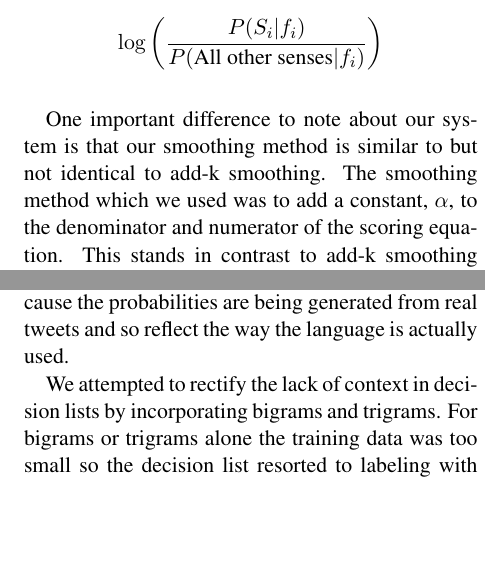
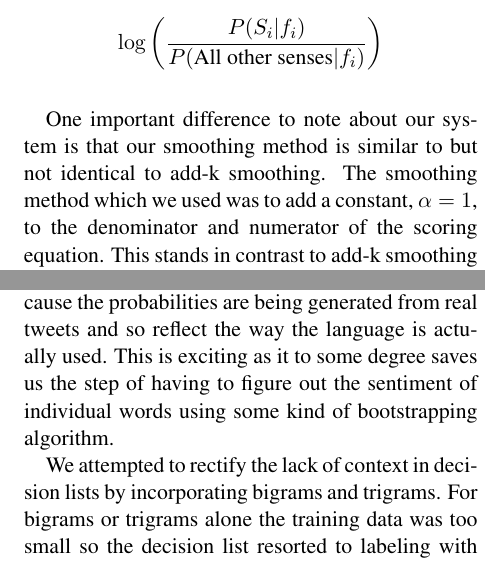
Before and after one commit to emschorsch/nlp-final-project, a LaTeX paper (texFiles/cs65f12.tex): two parts of the columns of pages 4 and 8 of 9, joined at a grey line, cut so that both start at the same text, the shorter picture padded with empty space. Compiled offline with pdfLaTeX.

Commit message:
minor changes

```diff
--- a/texFiles/cs65f12.tex
+++ b/texFiles/cs65f12.tex
@@ -95,7 +95,7 @@ The feature we relied on most heavily was a unigram model. However, we also impl
 \subsubsection*{Decision List}
 A decision list classifier is equivalent to an extended if-else statement. Decision lists generate a set of rules or conditions, for which there is a single classification associated. These rules are generated from tagged feature vectors and then scored and ordered based on their associated scores. Similar to the approach used by Yarowsky, each feature and value pair is treated as a rule~\cite{yarowsky1994decision}. In order to generate the best rule for each possible classification, the following equation is used:
 \[ \log\left({\frac{P(S_i|f_i)}{P(\text{All other senses}|f_i)}}\right) \]
-\indent One important difference to note about our system is that our smoothing method is similar to but not identical to add-k smoothing. The smoothing method which we used was to add a constant, $\alpha$, to the denominator and numerator of the scoring equation. This stands in contrast to add-k smoothing which is similar but $\alpha V$ is added to the denominator. Once these rules have been generated from the given feature sets, the decision list creates a heirarchy of rules similar to Table 1, with the highest scoring rules at the top. The decision list will start at the top and use the highest rule which is satisfied by the given feature. If the next rule's score is below one the decision list will default to classifying with the most frequent sense, as extracted from a training corpus.
+\indent One important difference to note about our system is that our smoothing method is similar to but not identical to add-k smoothing. The smoothing method which we used was to add a constant, $\alpha = 1$, to the denominator and numerator of the scoring equation. This stands in contrast to add-k smoothing which is similar but $\alpha V$ is added to the denominator. Once these rules have been generated from the given feature sets, the decision list creates a heirarchy of rules similar to Table 1, with the highest scoring rules at the top. The decision list will start at the top and use the highest rule which is satisfied by the given feature. If the next rule's score is below one the decision list will default to classifying with the most frequent sense, as extracted from a training corpus.
 
 \begin{table}[H]
   \begin{center}
@@ -275,7 +275,7 @@ Decision lists work well when rules exists with high seperating power, meaning i
 
 On the other hand, naive Bayes allows for much more flexibility. Even if a given word has a strong correlation with being positive the tweet can still be labeled a different sense if a sufficient number of other words are associated with a different polarity. These words do not have to be in close proximity to each other which allows the naive Bayes to take into account context in a natural way. In sharp contrast, the decision list only accounts for context if the included features have some notion of context included in them, which unigrams certainly do not.
 
-Both naive Bayes and the decision list seriously outperformed the subjectivity lexicons. This makes perfect sense as the subjectivity lexicons were using a sentiment dictionary derived from newspaper texts. The writing in newspapers differs markedly from tweets. The most notable difference is the absence of slang, emoticons and abbreviations. The naive Bayes and decision list classifiers will notice the possible skew of some slang words and emoticons towards specific sentiments. This is because the probabilities are being generated from real tweets and so reflect the way the language is actually used.
+Both naive Bayes and the decision list seriously outperformed the subjectivity lexicons. This makes perfect sense as the subjectivity lexicons were using a sentiment dictionary derived from newspaper texts. The writing in newspapers differs markedly from tweets. The most notable difference is the absence of slang, emoticons and abbreviations. The naive Bayes and decision list classifiers will notice the possible skew of some slang words and emoticons towards specific sentiments. This is because the probabilities are being generated from real tweets and so reflect the way the language is actually used. This is exciting as it to some degree saves us the step of having to figure out the sentiment of individual words using some kind of bootstrapping algorithm.
 
 We attempted to rectify the lack of context in decision lists by incorporating bigrams and trigrams. For bigrams or trigrams alone the training data was too small so the decision list resorted to labeling with the most frequent sense every time. However, what was surprising was that combining unigrams and bigrams did not improve the decision list performance, and even made it slightly worse. It seems then that bigrams do not capture context well. This meshes with our realization that often negating words are far removed from the target of their negation. By the fact that the performance did change slightly with the addition of bigrams we know that some bigrams ended up in the decision list and were triggered. One would think that bigrams would be more accurate than unigrams. This failure is surprising until we remember that in the bigram's defense they likely all have very low counts. Since our training set was not very large it is unlikely that any bigram was seen too many times. So any given bigram's distribution among the senses could easily be a fluke. Given each bigram's small number of occurences it is probable that a few of the bigrams fell all in one sense. These bigrams would then be added as incredibly accurate rules despite their suspect nature.
 
```
Also changed, not shown: texFiles/cs65f12.pdf, texFiles/cs65f12.tex (2 more changed lines), 1 other file.
